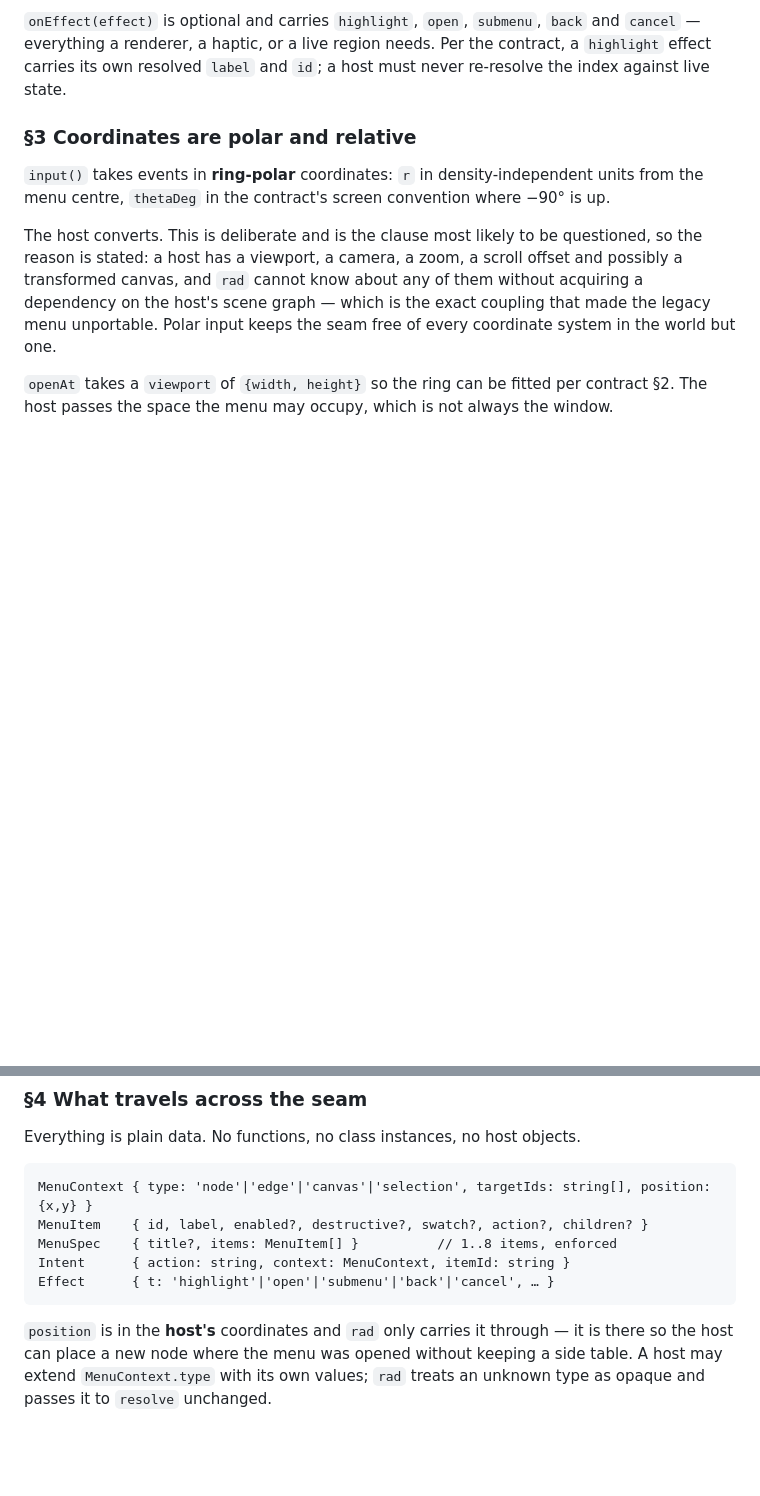
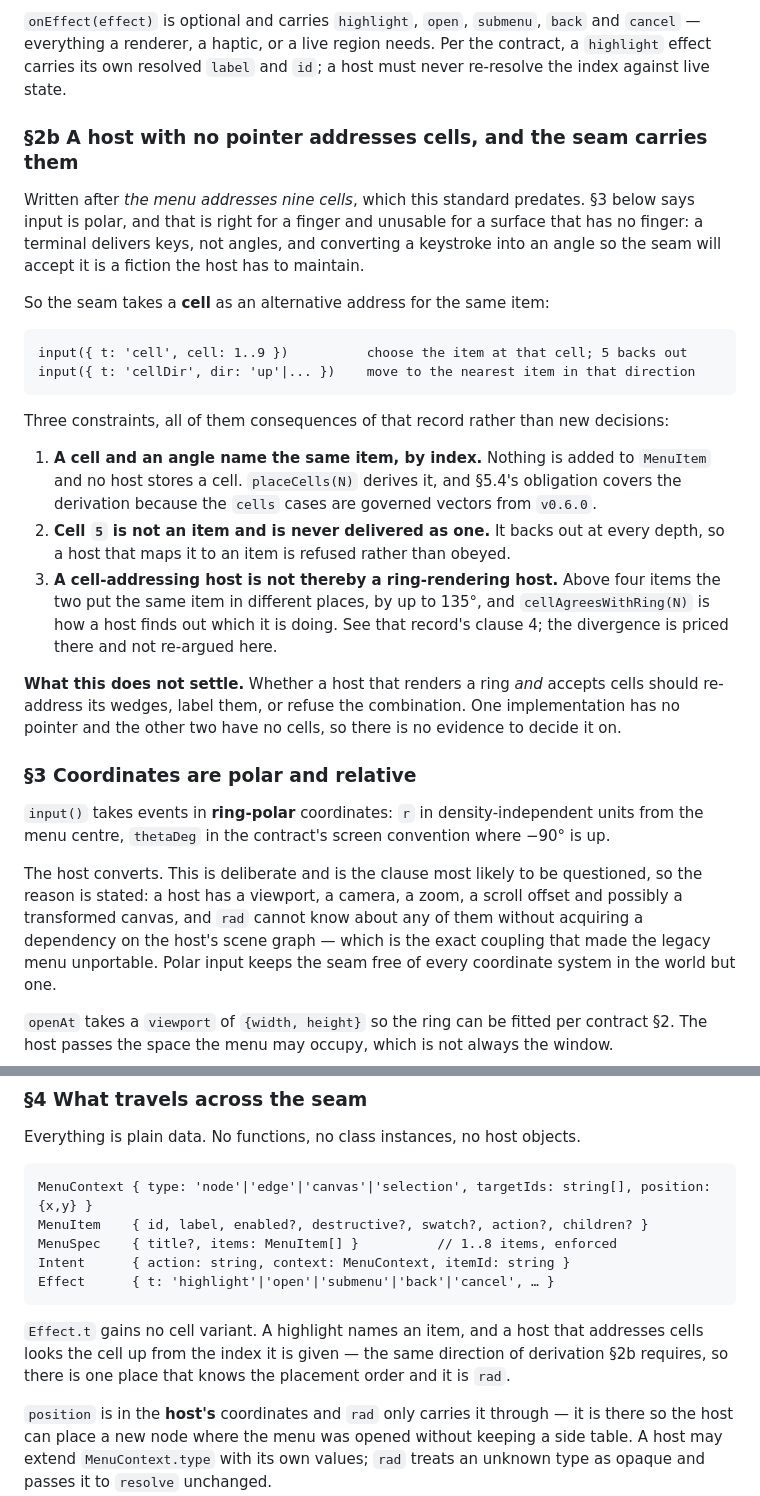
Before and after one commit to quaternionmedia/rad, a Markdown page: adr/DRAFT-rad-host-integration-standard.md, 2 parts joined by grey strips. GitHub-like rendering; blank space fills up the shorter version.

Commit message:
Let the seam take a cell, since one host has no pointer to give it an angle

````diff
--- a/adr/DRAFT-rad-host-integration-standard.md
+++ b/adr/DRAFT-rad-host-integration-standard.md
@@ -73,6 +73,41 @@ Two host callbacks are **required**, and the requirement is the design:
 Per the contract, a `highlight` effect carries its own resolved `label` and
 `id`; a host must never re-resolve the index against live state.
 
+### §2b A host with no pointer addresses cells, and the seam carries them
+
+Written after *the menu addresses nine cells*, which this standard predates. §3
+below says input is polar, and that is right for a finger and unusable for a
+surface that has no finger: a terminal delivers keys, not angles, and converting
+a keystroke into an angle so the seam will accept it is a fiction the host has
+to maintain.
+
+So the seam takes a **cell** as an alternative address for the same item:
+
+```
+input({ t: 'cell', cell: 1..9 })          choose the item at that cell; 5 backs out
+input({ t: 'cellDir', dir: 'up'|... })    move to the nearest item in that direction
+```
+
+Three constraints, all of them consequences of that record rather than new
+decisions:
+
+1. **A cell and an angle name the same item, by index.** Nothing is added to
+   `MenuItem` and no host stores a cell. `placeCells(N)` derives it, and §5.4's
+   obligation covers the derivation because the `cells` cases are governed
+   vectors from `v0.6.0`.
+2. **Cell `5` is not an item and is never delivered as one.** It backs out at
+   every depth, so a host that maps it to an item is refused rather than
+   obeyed.
+3. **A cell-addressing host is not thereby a ring-rendering host.** Above four
+   items the two put the same item in different places, by up to 135°, and
+   `cellAgreesWithRing(N)` is how a host finds out which it is doing. See that
+   record's clause 4; the divergence is priced there and not re-argued here.
+
+**What this does not settle.** Whether a host that renders a ring *and* accepts
+cells should re-address its wedges, label them, or refuse the combination. One
+implementation has no pointer and the other two have no cells, so there is no
+evidence to decide it on.
+
 ### §3 Coordinates are polar and relative
 
 `input()` takes events in **ring-polar** coordinates: `r` in
@@ -101,6 +136,11 @@ MenuSpec    { title?, items: MenuItem[] }          // 1..8 items, enforced
 Intent      { action: string, context: MenuContext, itemId: string }
 Effect      { t: 'highlight'|'open'|'submenu'|'back'|'cancel', … }
 ```
+
+`Effect.t` gains no cell variant. A highlight names an item, and a host that
+addresses cells looks the cell up from the index it is given — the same
+direction of derivation §2b requires, so there is one place that knows the
+placement order and it is `rad`.
 
 `position` is in the **host's** coordinates and `rad` only carries it through —
 it is there so the host can place a new node where the menu was opened without
````
